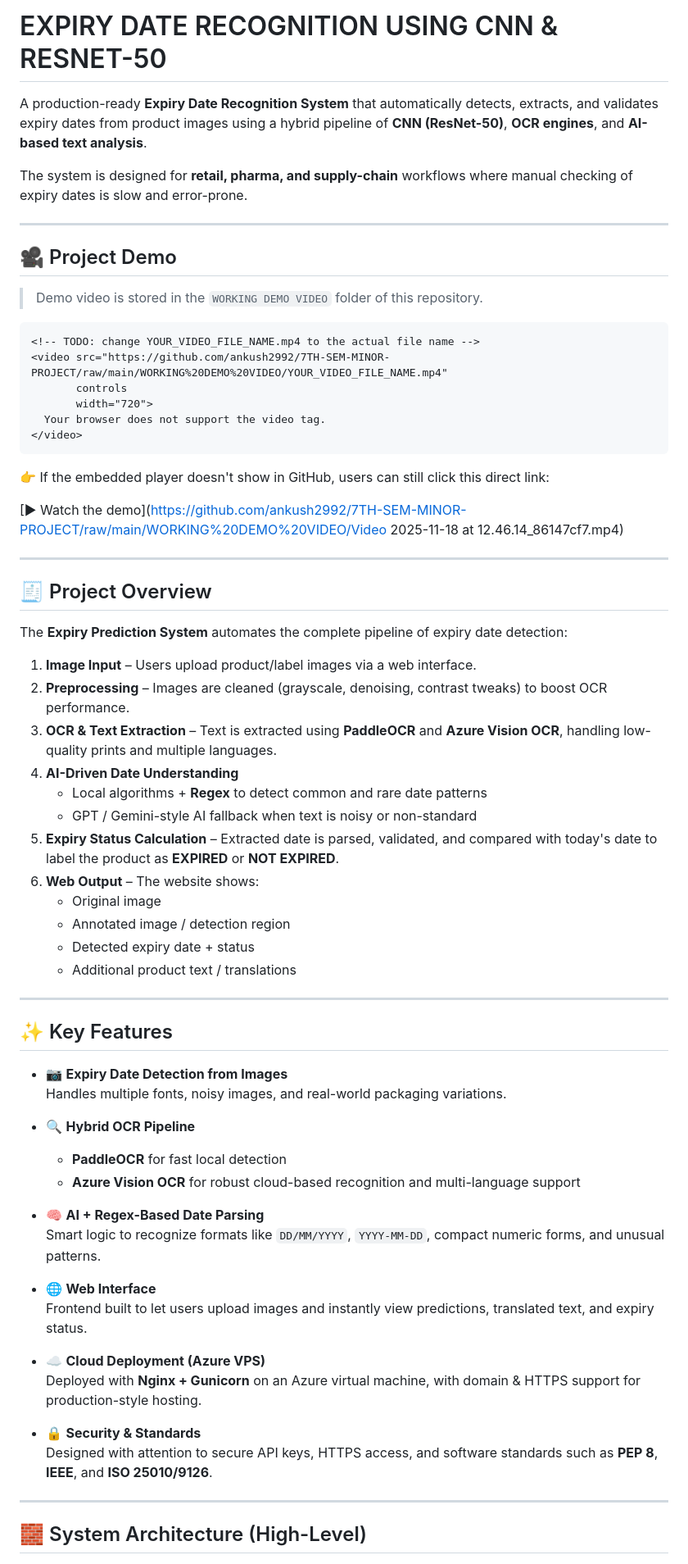
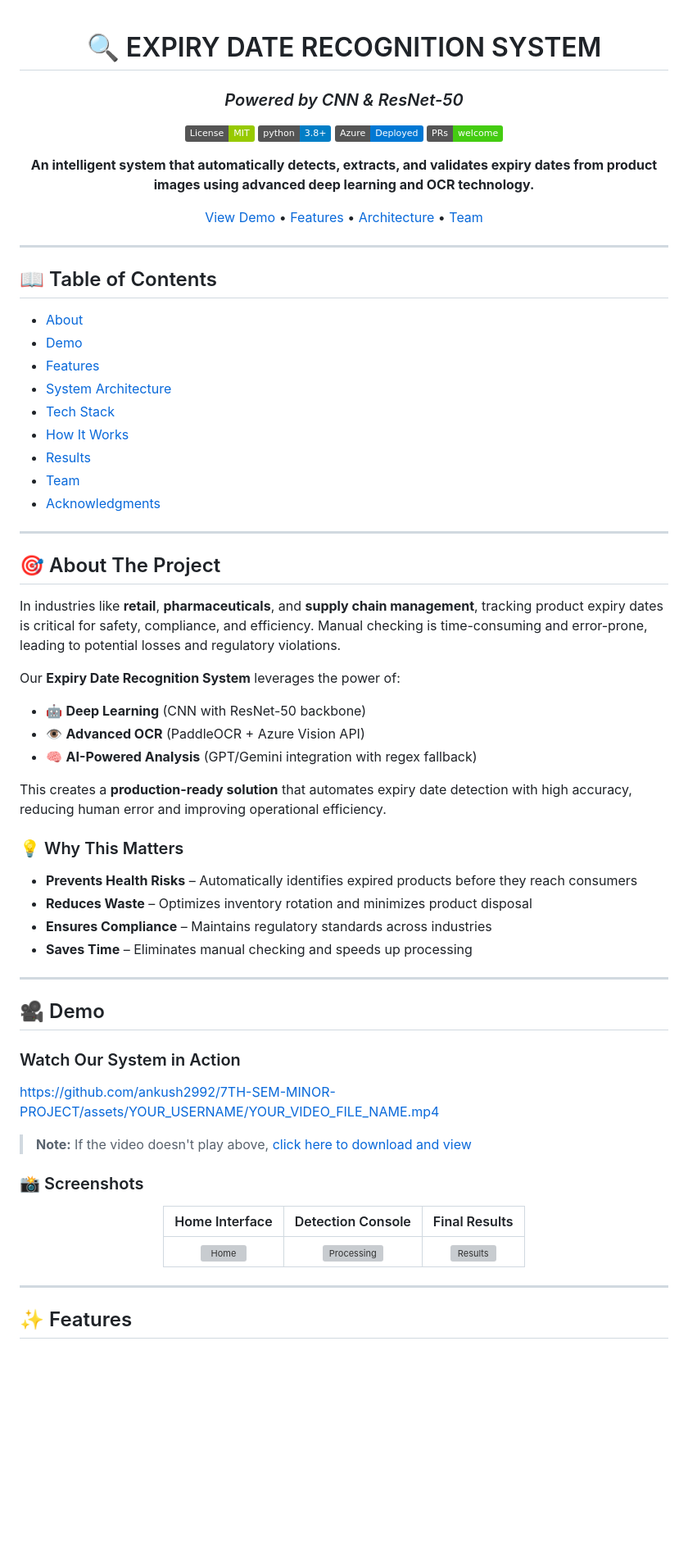
Before and after one commit to ankush2992/7TH-SEM-MINOR-PROJECT, a Markdown page: README.md, the part around one of its changes. Shown at 82% size. GitHub-like rendering; badges without logos; blank space fills up the shorter version; grey boxes are pictures that could not be loaded.

Commit message:
Revise README for clarity and project details
Updated README to enhance project description, structure, and features.

````diff
--- a/README.md
+++ b/README.md
@@ -1,71 +1,72 @@
-# EXPIRY DATE RECOGNITION USING CNN & RESNET-50
+<div align="center">
 
-A production-ready **Expiry Date Recognition System** that automatically detects, extracts, and validates expiry dates from product images using a hybrid pipeline of **CNN (ResNet-50)**, **OCR engines**, and **AI-based text analysis**.
+# 🔍 EXPIRY DATE RECOGNITION SYSTEM
+### *Powered by CNN & ResNet-50*
 
-The system is designed for **retail, pharma, and supply-chain** workflows where manual checking of expiry dates is slow and error-prone.
+[![MIT License](https://img.shields.io/badge/License-MIT-green.svg)](https://choosealicense.com/licenses/mit/)
+[![Python 3.8+](https://img.shields.io/badge/python-3.8+-blue.svg)](https://www.python.org/downloads/)
+[![Azure](https://img.shields.io/badge/Azure-Deployed-0078D4?logo=microsoft-azure)](https://azure.microsoft.com/)
+[![PRs Welcome](https://img.shields.io/badge/PRs-welcome-brightgreen.svg)](http://makeapullrequest.com)
+
+**An intelligent system that automatically detects, extracts, and validates expiry dates from product images using advanced deep learning and OCR technology.**
+
+[View Demo](#-demo) • [Features](#-features) • [Architecture](#-system-architecture) • [Team](#-team)
 
 ---
 
-## 🎥 Project Demo
+</div>
 
-> Demo video is stored in the `WORKING DEMO VIDEO` folder of this repository.
-
-```html
-<!-- TODO: change YOUR_VIDEO_FILE_NAME.mp4 to the actual file name -->
-<video src="https://github.com/ankush2992/7TH-SEM-MINOR-PROJECT/raw/main/WORKING%20DEMO%20VIDEO/YOUR_VIDEO_FILE_NAME.mp4"
-       controls
-       width="720">
-  Your browser does not support the video tag.
-</video>
-```
-
-👉 If the embedded player doesn't show in GitHub, users can still click this direct link:
-
-[▶ Watch the demo](https://github.com/ankush2992/7TH-SEM-MINOR-PROJECT/raw/main/WORKING%20DEMO%20VIDEO/Video 2025-11-18 at 12.46.14_86147cf7.mp4)
+## 📖 Table of Contents
+- [About](#-about-the-project)
+- [Demo](#-demo)
+- [Features](#-features)
+- [System Architecture](#-system-architecture)
+- [Tech Stack](#-tech-stack)
+- [How It Works](#-how-it-works)
+- [Results](#-results)
+- [Team](#-team)
+- [Acknowledgments](#-acknowledgments)
 
 ---
 
-## 🧾 Project Overview
+## 🎯 About The Project
 
-The **Expiry Prediction System** automates the complete pipeline of expiry date detection:
+In industries like **retail**, **pharmaceuticals**, and **supply chain management**, tracking product expiry dates is critical for safety, compliance, and efficiency. Manual checking is time-consuming and error-prone, leading to potential losses and regulatory violations.
 
-1. **Image Input** – Users upload product/label images via a web interface.
-2. **Preprocessing** – Images are cleaned (grayscale, denoising, contrast tweaks) to boost OCR performance.
-3. **OCR & Text Extraction** – Text is extracted using **PaddleOCR** and **Azure Vision OCR**, handling low-quality prints and multiple languages.
-4. **AI-Driven Date Understanding**
-   - Local algorithms + **Regex** to detect common and rare date patterns
-   - GPT / Gemini-style AI fallback when text is noisy or non-standard
-5. **Expiry Status Calculation** – Extracted date is parsed, validated, and compared with today's date to label the product as **EXPIRED** or **NOT EXPIRED**.
-6. **Web Output** – The website shows:
-   - Original image
-   - Annotated image / detection region
-   - Detected expiry date + status
-   - Additional product text / translations
+Our **Expiry Date Recognition System** leverages the power of:
+- 🤖 **Deep Learning** (CNN with ResNet-50 backbone)
+- 👁️ **Advanced OCR** (PaddleOCR + Azure Vision API)
+- 🧠 **AI-Powered Analysis** (GPT/Gemini integration with regex fallback)
+
+This creates a **production-ready solution** that automates expiry date detection with high accuracy, reducing human error and improving operational efficiency.
+
+### 💡 Why This Matters
+- **Prevents Health Risks** – Automatically identifies expired products before they reach consumers
+- **Reduces Waste** – Optimizes inventory rotation and minimizes product disposal
+- **Ensures Compliance** – Maintains regulatory standards across industries
+- **Saves Time** – Eliminates manual checking and speeds up processing
 
 ---
 
-## ✨ Key Features
+## 🎥 Demo
 
-- 📷 **Expiry Date Detection from Images**
-  Handles multiple fonts, noisy images, and real-world packaging variations.
+### Watch Our System in Action
 
-- 🔍 **Hybrid OCR Pipeline**
-  - **PaddleOCR** for fast local detection
-  - **Azure Vision OCR** for robust cloud-based recognition and multi-language support
+https://github.com/ankush2992/7TH-SEM-MINOR-PROJECT/assets/YOUR_USERNAME/YOUR_VIDEO_FILE_NAME.mp4
 
-- 🧠 **AI + Regex-Based Date Parsing**
-  Smart logic to recognize formats like `DD/MM/YYYY`, `YYYY-MM-DD`, compact numeric forms, and unusual patterns.
+> **Note:** If the video doesn't play above, [click here to download and view](https://github.com/ankush2992/7TH-SEM-MINOR-PROJECT/raw/main/WORKING%20DEMO%20VIDEO/YOUR_VIDEO_FILE_NAME.mp4)
 
-- 🌐 **Web Interface**
-  Frontend built to let users upload images and instantly view predictions, translated text, and expiry status.
+### 📸 Screenshots
 
-- ☁️ **Cloud Deployment (Azure VPS)**
-  Deployed with **Nginx + Gunicorn** on an Azure virtual machine, with domain & HTTPS support for production-style hosting.
+<div align="center">
 
-- 🔒 **Security & Standards**
-  Designed with attention to secure API keys, HTTPS access, and software standards such as **PEP 8**, **IEEE**, and **ISO 25010/9126**.
+| Home Interface | Detection Console | Final Results |
+|:--------------:|:-----------------:|:-------------:|
+| ![Home](https://via.placeholder.com/250x150/4A90E2/FFFFFF?text=Upload+Image) | ![Processing](https://via.placeholder.com/250x150/50C878/FFFFFF?text=OCR+Processing) | ![Results](https://via.placeholder.com/250x150/FF6B6B/FFFFFF?text=Expiry+Status) |
+
+</div>
 
 ---
 
-## 🧱 System Architecture (High-Level)
+## ✨ Features
 
````
Also changed, not shown: other parts of README.md (+241 -36 lines).
